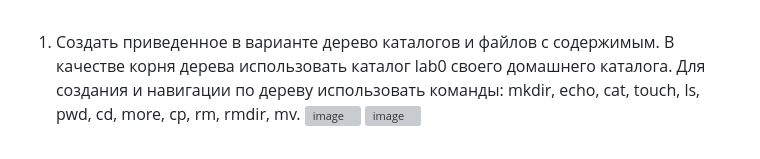
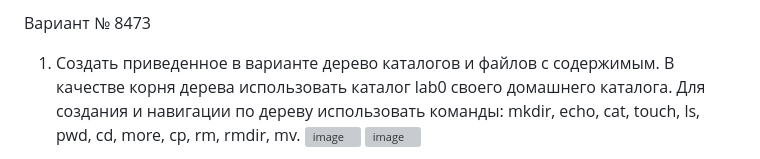
Before and after one commit to fefumo/itmo, a Markdown page: OPD/README.md, the part around the change. Rendered like a GitHub page; grey boxes are pictures that could not be loaded.

```diff
--- a/OPD/README.md
+++ b/OPD/README.md
@@ -1,3 +1,5 @@
+Вариант № 8473
+
 1. Создать приведенное в варианте дерево каталогов и файлов с содержимым. В качестве корня дерева использовать каталог lab0 своего домашнего каталога. Для создания и навигации по дереву использовать команды: mkdir, echo, cat, touch, ls, pwd, cd, more, cp, rm, rmdir, mv.
 ![image](https://github.com/fefumo/itmo/assets/77743898/0c16484e-3011-446e-a833-a2a2ba0ddeca)
 ![image](https://github.com/fefumo/itmo/assets/77743898/95d8aa96-184f-40e6-808d-415fbaa296a9)
```
